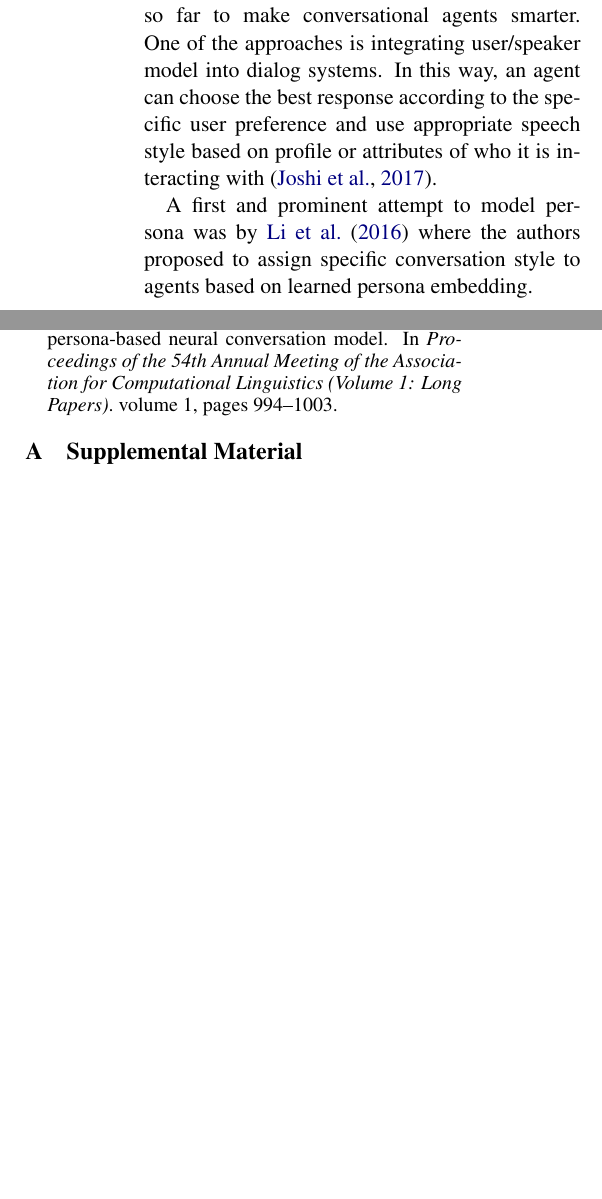
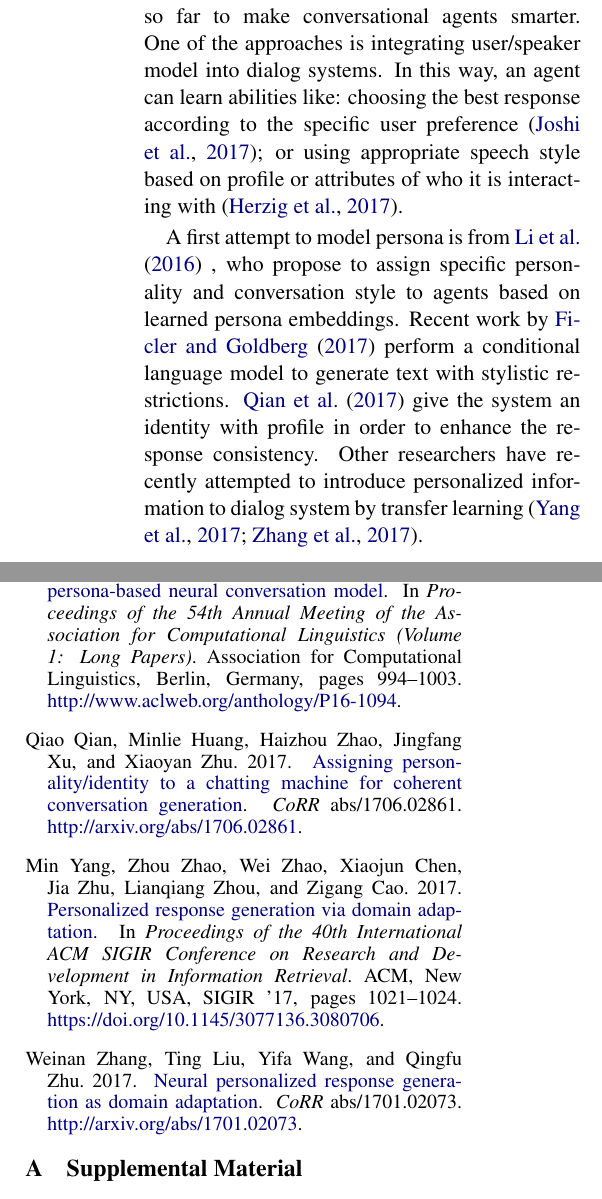
Before and after one commit to rubio41/ACL2018, a LaTeX paper (acl2018.tex, which reads acl2018.bib): two parts of the columns of pages 1 and 6 of 6 before the commit and two parts of the columns of pages 1 and 6 of 7 after it, joined at a grey line, cut so that both start at the same text, the shorter picture padded with empty space. Compiled offline with pdfLaTeX.

Commit message:
related: personalization

```diff
--- a/acl2018.bib
+++ b/acl2018.bib
@@ -5,0 +6,3 @@
+  year      = {2017},
+  address   = {Santiago de Compostela, Spain},
+  publisher = {Association for Computational Linguistics},
@@ -5,0 +15 @@
+  url       = {http://www.aclweb.org/anthology/W17-3541}
@@ -5,0 +21,8 @@
+               Yifa Wang and
+               Qingfu Zhu},
+  title     = {Neural Personalized Response Generation as Domain Adaptation},
+  journal   = {CoRR},
+  volume    = {abs/1701.02073},
+  year      = {2017},
+  url       = {http://arxiv.org/abs/1701.02073},
+  archivePrefix = {arXiv},
@@ -5,0 +37,13 @@
+ title = {Personalized Response Generation via Domain Adaptation},
+ booktitle = {Proceedings of the 40th International ACM SIGIR Conference on Research and Development in Information Retrieval},
+ series = {SIGIR '17},
+ year = {2017},
+ isbn = {978-1-4503-5022-8},
+ location = {Shinjuku, Tokyo, Japan},
+ pages = {1021--1024},
+ numpages = {4},
+ url = {http://doi.acm.org/10.1145/3077136.3080706},
+ doi = {10.1145/3077136.3080706},
+ acmid = {3080706},
+ publisher = {ACM},
+ address = {New York, NY, USA},
@@ -5,0 +58,3 @@
+  year      = {2017},
+  address   = {Copenhagen, Denmark},
+  publisher = {Association for Computational Linguistics},
@@ -5,0 +70 @@
+  url       = {http://www.aclweb.org/anthology/W17-4912}
@@ -5,0 +78,5 @@
+  journal   = {CoRR},
+  volume    = {abs/1706.07503},
+  year      = {2017},
+  url       = {http://arxiv.org/abs/1706.07503},
+  archivePrefix = {arXiv},
@@ -24,10 +105,7 @@
   bibsource = {dblp computer science bibliography, http://dblp.org}
 }
 
-@inproceedings{li2016persona,
-  title={A Persona-Based Neural Conversation Model},
-  author={Li, Jiwei and Galley, Michel and Brockett, Chris and Spithourakis, Georgios and Gao, Jianfeng and Dolan, Bill},
-  booktitle={Proceedings of the 54th Annual Meeting of the Association for Computational Linguistics (Volume 1: Long Papers)},
-  volume={1},
-  pages={994--1003},
-  year={2016}
+@InProceedings{li-EtAl:2016:P16-13,
+  author    = {Li, Jiwei  and  Galley, Michel  and  Brockett, Chris  and  Spithourakis, Georgios  and  Gao, Jianfeng  and  Dolan, Bill},
+  title     = {A Persona-Based Neural Conversation Model},
+  booktitle = {Proceedings of the 54th Annual Meeting of the Association for Computational Linguistics (Volume 1: Long Papers)},
@@ -34,3 +115,6 @@
+  publisher = {Association for Computational Linguistics},
+  pages     = {994--1003},
+  url       = {http://www.aclweb.org/anthology/P16-1094}
 }
 
 @book{Aho:72,
--- a/acl2018.tex
+++ b/acl2018.tex
@@ -61,16 +62,21 @@
 Considerable research efforts have been devoted so far to make conversational
 agents smarter.
 One of the approaches is integrating user/speaker model into dialog systems.
-In this way, an agent can choose the best response according to the
-specific user preference
-%\cite{}
-and use appropriate speech style based on profile or attributes of who
-it is interacting with
-\cite{Joshi2017PersonalizationIG}.
+In this way, an agent can learn abilities like: choosing the best response
+according to the specific user preference \cite{DBLP:journals/corr/JoshiMF17};
+or using appropriate speech style based on profile or attributes of who
+it is interacting with \cite{herzig-EtAl:2017:INLG2017}.
 
-A first and prominent attempt to model persona was by \newcite{li2016persona}
-where the authors proposed to assign specific conversation style to agents
-based on learned persona embedding.
+A first attempt to model persona is from \newcite{li-EtAl:2016:P16-13} ,
+who propose to assign specific personality and conversation style to agents
+based on learned persona embeddings.
+Recent work by \newcite{ficler-goldberg:2017:StyVa} perform a conditional
+language model to generate text with stylistic restrictions.
+\newcite{Qian2017AssigningPT} give the system an identity with profile
+in order to enhance the response consistency.
+Other researchers have recently attempted to introduce personalized information
+to dialog system by transfer learning
+\cite{Yang:2017:PRG:3077136.3080706, DBLP:journals/corr/ZhangLWZ17}.
 
 \section{Model}
 
```
Also changed, not shown: acl2018.bib (60 more changed lines), acl2018.tex (17 more changed lines).
